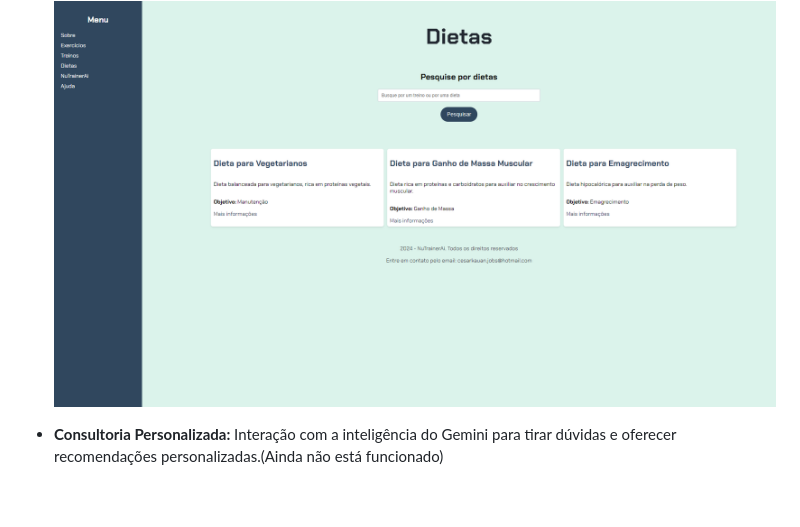
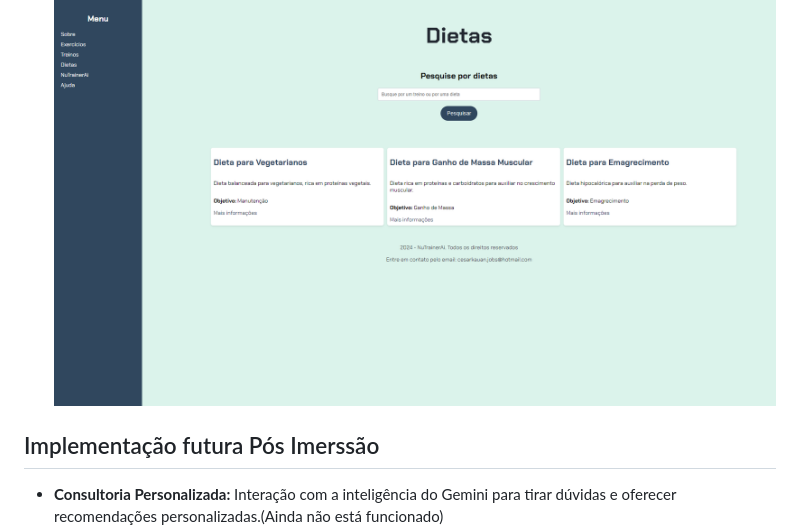
Before and after one commit to cesarka1/NuTrainerAI, a Markdown page: ReadMe.md, the part around the change. Drawn GitHub-style; blank space fills up the shorter version.

```diff
--- a/ReadMe.md
+++ b/ReadMe.md
@@ -29,6 +29,8 @@ Disponivel em: https://cesarka1.github.io/NuTrainerAI/
 
 - **Sugestões de Dieta:** Planos de dieta adaptados aos objetivos do usuário.
 ![alt text](images/dietas.png)
+
+## Implementação futura Pós Imerssão
 - **Consultoria Personalizada:** Interação com a inteligência do Gemini para tirar dúvidas e oferecer recomendações personalizadas.(Ainda não está funcionado)
 ![alt text](images/Consulta.png)
 
```
